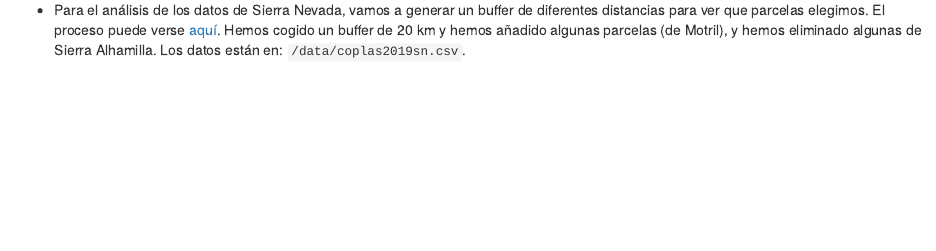
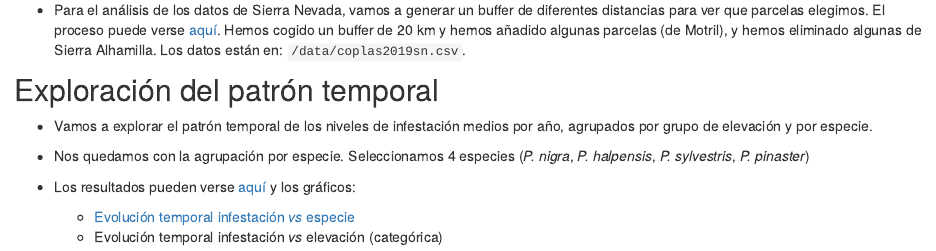
Before and after one commit to ajpelu/booksn_ppm, an R Markdown document (analysis/index.Rmd): the page in a window 1100 px wide, from 230 px down. Rendered offline with R 4.5, knitr and Pandoc, with nearby package versions; drawn as R Markdown's standard HTML page in place of the format the file asks for.

Commit message:
include link to temporal pattern

```diff
--- a/analysis/index.Rmd
+++ b/analysis/index.Rmd
@@ -12,3 +12,11 @@ editor_options:
 - En este [script](preparaDatos.html) partimos de los datos originales de COPLAS desde 1992-2019 y generamos un data.frame "limpio" (corrección de errores), con la elevación y la especie de pino. Este dataset se guarda en `/data/coplas2019.csv`.
 
 - Para el análisis de los datos de Sierra Nevada, vamos a generar un buffer de diferentes distancias para ver que parcelas elegimos. El proceso puede verse [aquí](bufferSN.html). Hemos cogido un buffer de 20 km y hemos añadido algunas parcelas (de Motril), y hemos eliminado algunas de Sierra Alhamilla. Los datos están en: `/data/coplas2019sn.csv`.
+
+## Exploración del patrón temporal
+- Vamos a explorar el patrón temporal de los niveles de infestación medios por año, agrupados por grupo de elevación y por especie.
+- Nos quedamos con la agrupación por especie. Seleccionamos 4 especies (*P. nigra*, *P. halpensis*, *P. sylvestris*, *P. pinaster*)
+- Los resultados pueden verse [aquí](evolucionTemporal.html) y los gráficos:
+
+  - [Evolución temporal infestación *vs* especie](/output/evolucion_temporal_especies.pdf)
+  - Evolución temporal infestación *vs* elevación (categórica)
```
